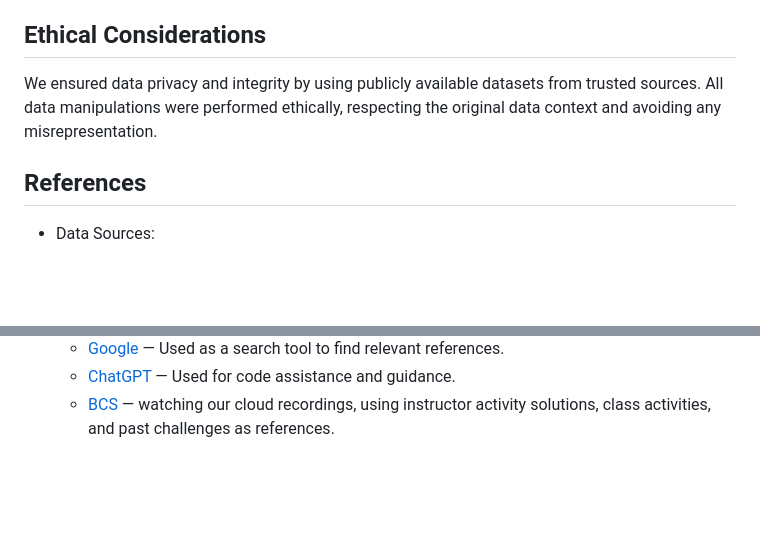
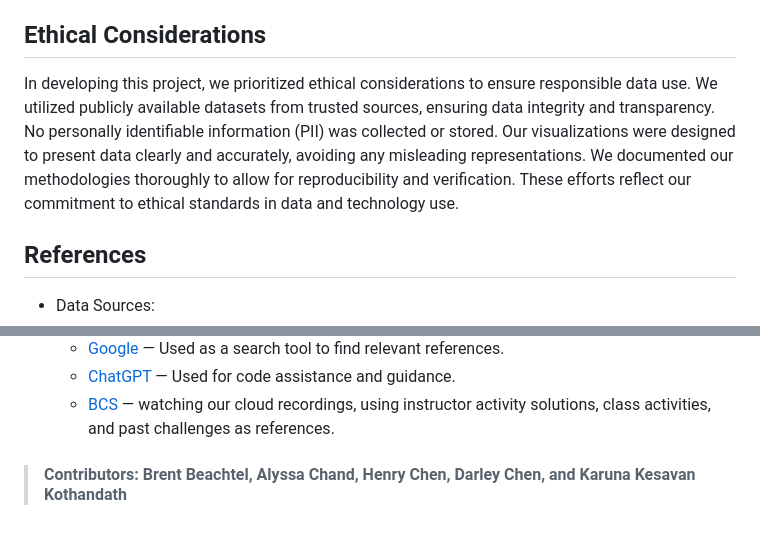
Before and after one commit to henrychan990805/CA-employment-rate-mini-project, a Markdown page: README.md, 2 parts joined by grey strips. Drawn GitHub-style; blank space fills up the shorter version.

```diff
--- a/README.md
+++ b/README.md
@@ -104,7 +104,7 @@ The JavaScript, CSS, and HTML files are already included in the repository. You
 By following these instructions, you should be able to run the application locally and explore the employment data for different industries and regions in California.
 
 ## Ethical Considerations
-We ensured data privacy and integrity by using publicly available datasets from trusted sources. All data manipulations were performed ethically, respecting the original data context and avoiding any misrepresentation.
+In developing this project, we prioritized ethical considerations to ensure responsible data use. We utilized publicly available datasets from trusted sources, ensuring data integrity and transparency. No personally identifiable information (PII) was collected or stored. Our visualizations were designed to present data clearly and accurately, avoiding any misleading representations. We documented our methodologies thoroughly to allow for reproducibility and verification. These efforts reflect our commitment to ethical standards in data and technology use.
 
 ## References
 - Data Sources:
@@ -118,3 +118,5 @@ We ensured data privacy and integrity by using publicly available datasets from
   - [Google](https://www.google.com/) — Used as a search tool to find relevant references.
   - [ChatGPT](https://www.openai.com/chatgpt) — Used for code assistance and guidance.
   - [BCS](https://bootcampspot.instructure.com/) — watching our cloud recordings, using instructor activity solutions, class activities, and past challenges as references.
+
+> #### Contributors: Brent Beachtel, Alyssa Chand, Henry Chen, Darley Chen, and Karuna Kesavan Kothandath
```
